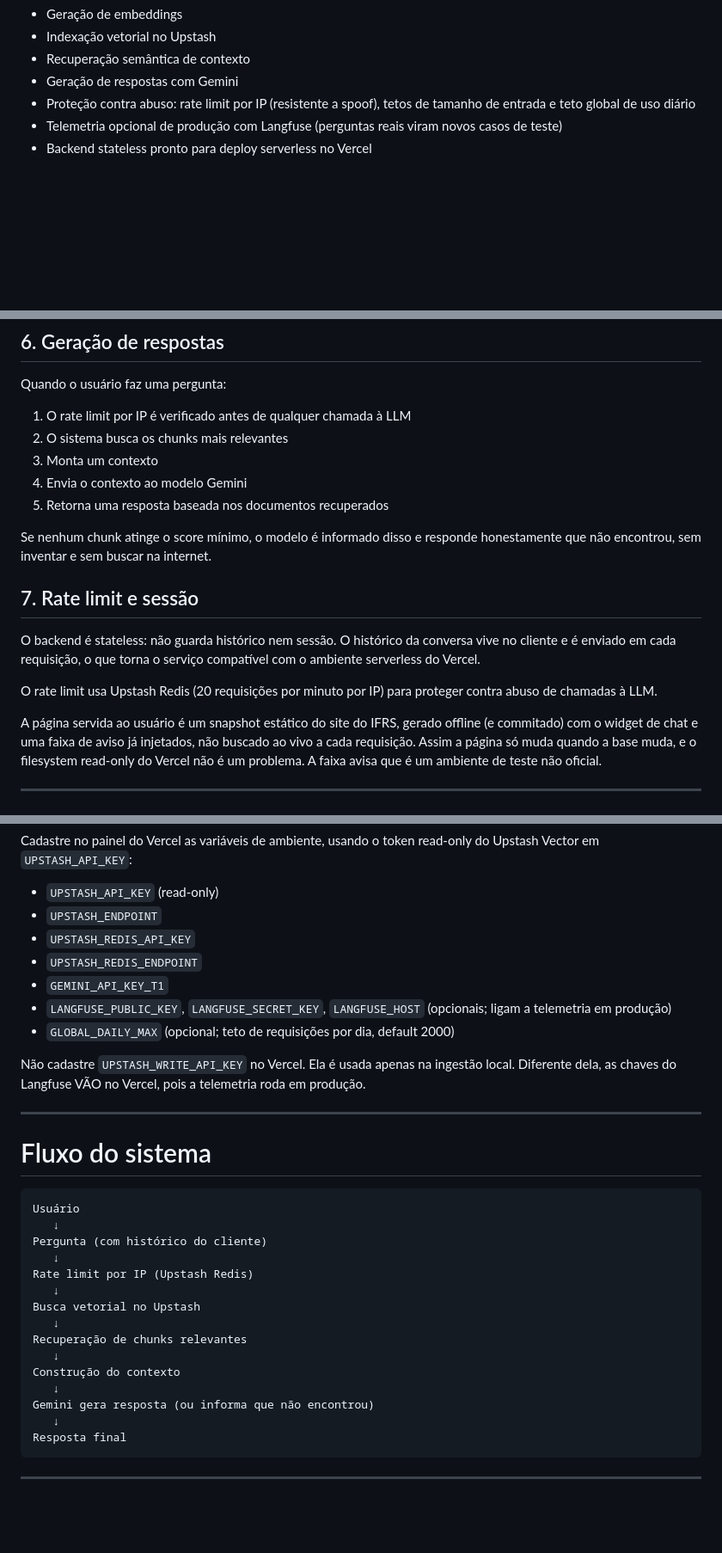
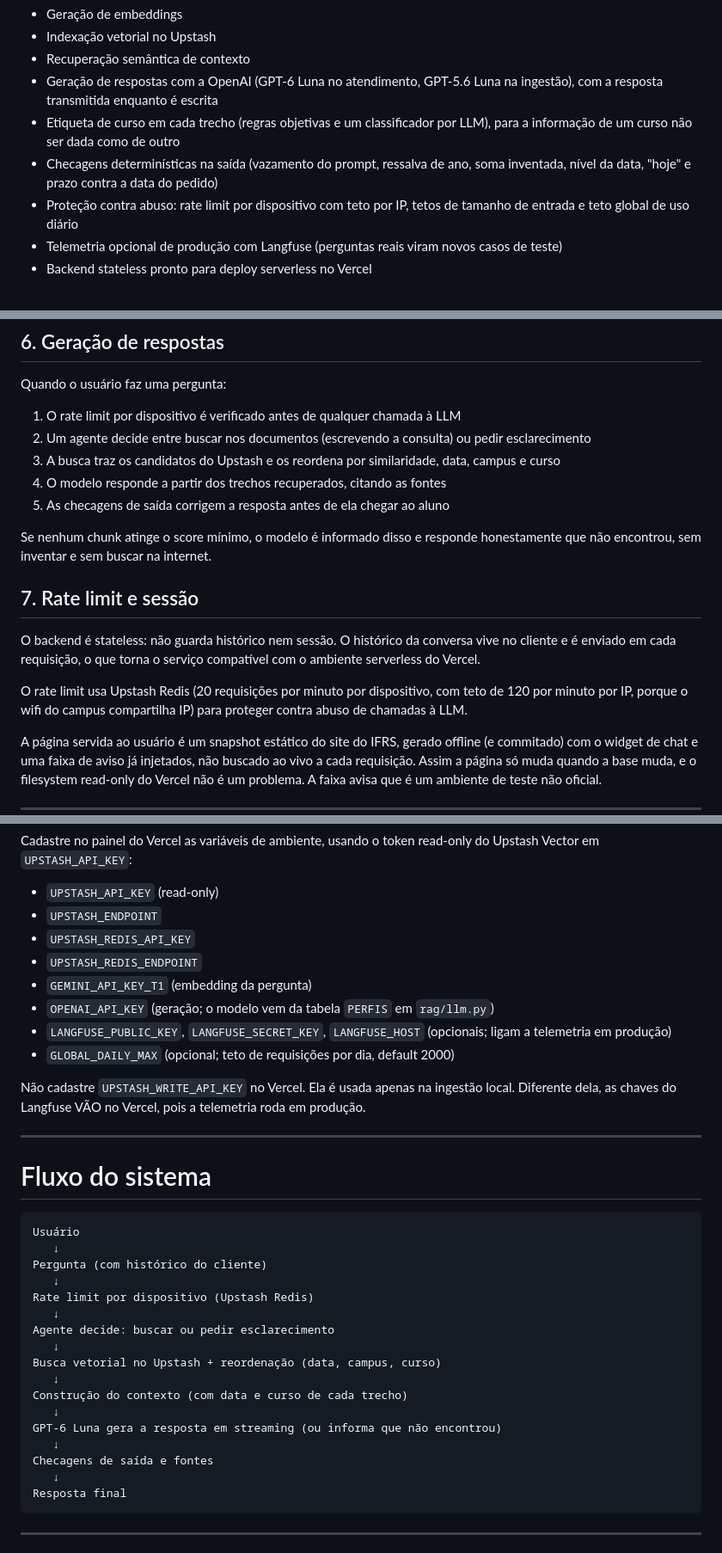
Before and after one commit to giuliano0s/ifrs-canoas-rag, a Markdown page: README.md, 3 parts joined by grey strips. Shown at 86% size. Drawn GitHub-style; blank space fills up the shorter version.

````diff
--- a/README.md
+++ b/README.md
@@ -12,8 +12,10 @@ O projeto realiza:
 - Geração de embeddings
 - Indexação vetorial no Upstash
 - Recuperação semântica de contexto
-- Geração de respostas com Gemini
-- Proteção contra abuso: rate limit por IP (resistente a spoof), tetos de tamanho de entrada e teto global de uso diário
+- Geração de respostas com a OpenAI (GPT-6 Luna no atendimento, GPT-5.6 Luna na ingestão), com a resposta transmitida enquanto é escrita
+- Etiqueta de curso em cada trecho (regras objetivas e um classificador por LLM), para a informação de um curso não ser dada como de outro
+- Checagens determinísticas na saída (vazamento do prompt, ressalva de ano, soma inventada, nível da data, "hoje" e prazo contra a data do pedido)
+- Proteção contra abuso: rate limit por dispositivo com teto por IP, tetos de tamanho de entrada e teto global de uso diário
 - Telemetria opcional de produção com Langfuse (perguntas reais viram novos casos de teste)
 - Backend stateless pronto para deploy serverless no Vercel
 
@@ -92,11 +105,11 @@ Os embeddings são armazenados no Upstash Vector para busca vetorial.
 
 Quando o usuário faz uma pergunta:
 
-1. O rate limit por IP é verificado antes de qualquer chamada à LLM
-2. O sistema busca os chunks mais relevantes
-3. Monta um contexto
-4. Envia o contexto ao modelo Gemini
-5. Retorna uma resposta baseada nos documentos recuperados
+1. O rate limit por dispositivo é verificado antes de qualquer chamada à LLM
+2. Um agente decide entre buscar nos documentos (escrevendo a consulta) ou pedir esclarecimento
+3. A busca traz os candidatos do Upstash e os reordena por similaridade, data, campus e curso
+4. O modelo responde a partir dos trechos recuperados, citando as fontes
+5. As checagens de saída corrigem a resposta antes de ela chegar ao aluno
 
 Se nenhum chunk atinge o score mínimo, o modelo é informado disso e responde honestamente que não encontrou, sem inventar e sem buscar na internet.
 
@@ -104,7 +117,7 @@ Se nenhum chunk atinge o score mínimo, o modelo é informado disso e responde h
 
 O backend é stateless: não guarda histórico nem sessão. O histórico da conversa vive no cliente e é enviado em cada requisição, o que torna o serviço compatível com o ambiente serverless do Vercel.
 
-O rate limit usa Upstash Redis (20 requisições por minuto por IP) para proteger contra abuso de chamadas à LLM.
+O rate limit usa Upstash Redis (20 requisições por minuto por dispositivo, com teto de 120 por minuto por IP, porque o wifi do campus compartilha IP) para proteger contra abuso de chamadas à LLM.
 
 A página servida ao usuário é um snapshot estático do site do IFRS, gerado offline (e commitado) com o widget de chat e uma faixa de aviso já injetados, não buscado ao vivo a cada requisição. Assim a página só muda quando a base muda, e o filesystem read-only do Vercel não é um problema. A faixa avisa que é um ambiente de teste não oficial.
 
@@ -259,7 +277,8 @@ Cadastre no painel do Vercel as variáveis de ambiente, usando o token read-only
 - `UPSTASH_ENDPOINT`
 - `UPSTASH_REDIS_API_KEY`
 - `UPSTASH_REDIS_ENDPOINT`
-- `GEMINI_API_KEY_T1`
+- `GEMINI_API_KEY_T1` (embedding da pergunta)
+- `OPENAI_API_KEY` (geração; o modelo vem da tabela `PERFIS` em `rag/llm.py`)
 - `LANGFUSE_PUBLIC_KEY`, `LANGFUSE_SECRET_KEY`, `LANGFUSE_HOST` (opcionais; ligam a telemetria em produção)
 - `GLOBAL_DAILY_MAX` (opcional; teto de requisições por dia, default 2000)
 
@@ -274,15 +293,17 @@ Usuário
    ↓
 Pergunta (com histórico do cliente)
    ↓
-Rate limit por IP (Upstash Redis)
+Rate limit por dispositivo (Upstash Redis)
    ↓
-Busca vetorial no Upstash
+Agente decide: buscar ou pedir esclarecimento
    ↓
-Recuperação de chunks relevantes
+Busca vetorial no Upstash + reordenação (data, campus, curso)
    ↓
-Construção do contexto
+Construção do contexto (com data e curso de cada trecho)
    ↓
-Gemini gera resposta (ou informa que não encontrou)
+GPT-6 Luna gera a resposta em streaming (ou informa que não encontrou)
+   ↓
+Checagens de saída e fontes
    ↓
 Resposta final
 ```
````
Also changed, not shown: other parts of README.md (+27 -11 lines), CLAUDE.md (+5 -5 lines).
